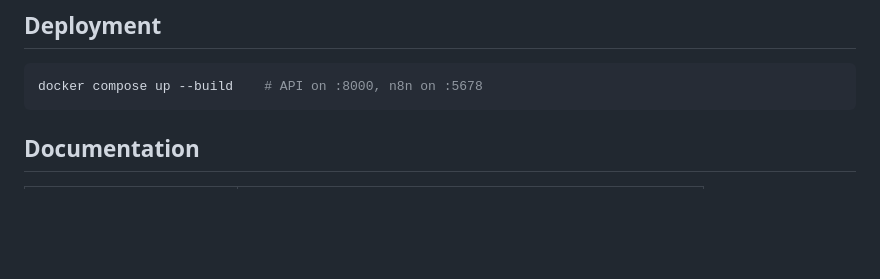
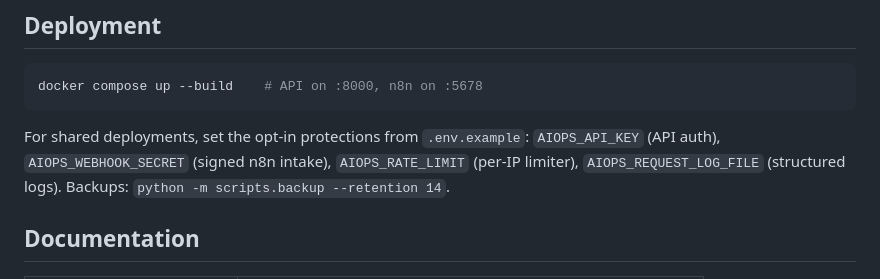
Before and after one commit to Aabyyss/AI-Operations-Workflow-Automation-Platform, a Markdown page: README.md, the part around one of its changes. Rendered like a GitHub page; blank space fills up the shorter version.

````diff
--- a/README.md
+++ b/README.md
@@ -88,6 +88,11 @@ curl localhost:8000/api/analytics/summary                # Power BI feed
 docker compose up --build    # API on :8000, n8n on :5678
 ```
 
+For shared deployments, set the opt-in protections from `.env.example`:
+`AIOPS_API_KEY` (API auth), `AIOPS_WEBHOOK_SECRET` (signed n8n intake),
+`AIOPS_RATE_LIMIT` (per-IP limiter), `AIOPS_REQUEST_LOG_FILE` (structured
+logs). Backups: `python -m scripts.backup --retention 14`.
+
 ## Documentation
 
 | Doc | What's in it |
````
Also changed, not shown: other parts of README.md (+1 -1 lines), CHANGELOG.md (+62 -50 lines).
